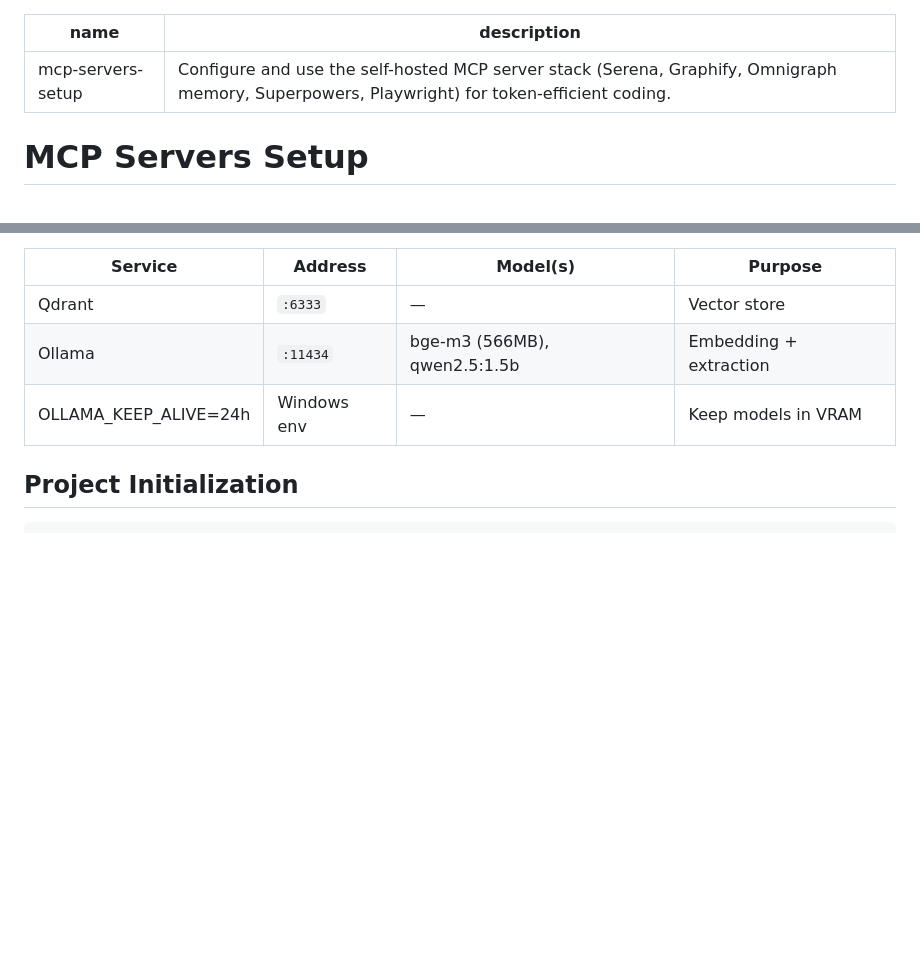
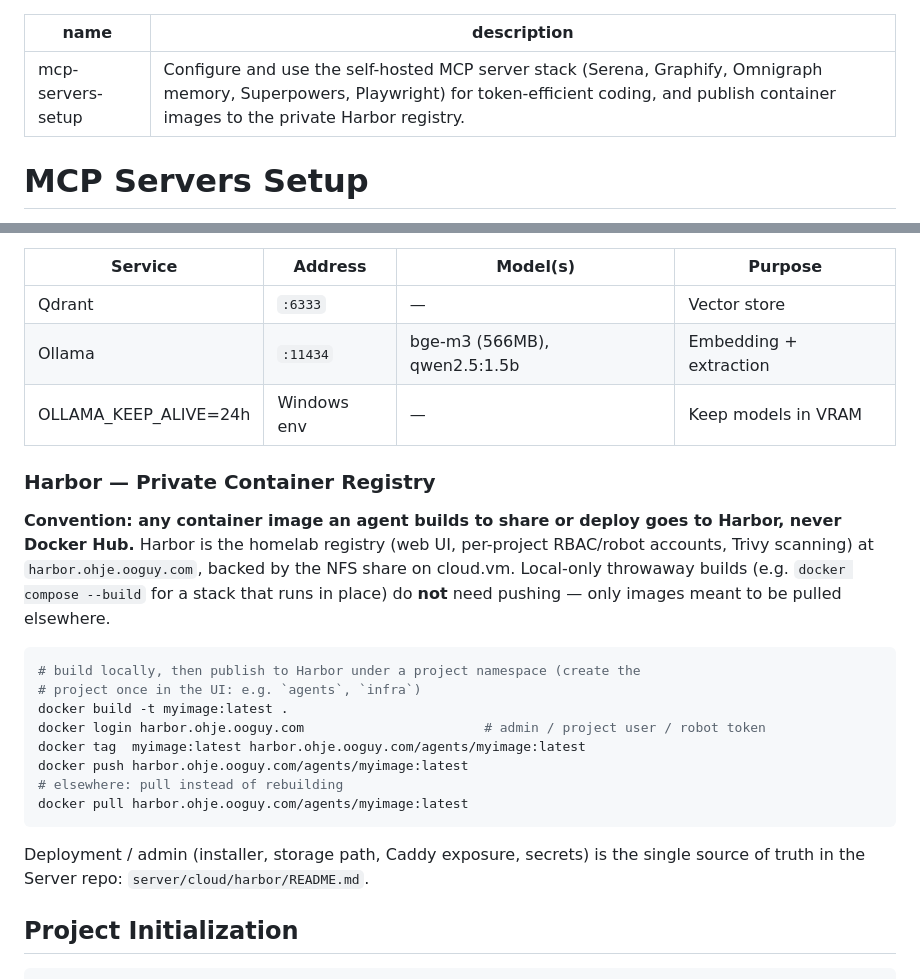
Before and after one commit to Ch3fUlrich/agent-skills, a Markdown page: skills/mcp-servers-setup/SKILL.md, 2 parts joined by grey strips. GitHub-like rendering; blank space fills up the shorter version.

Commit message:
docs(skills): agents publish built images to Harbor, not Docker Hub
Add a Harbor container-registry convention to the infra skill: any image
built to share/deploy is tagged+pushed to harbor.ohje.ooguy.com/<project>,
pulled elsewhere instead of rebuilt; local throwaway builds are exempt.
Deployment/admin stays the single source of truth in the Server repo
(server/cloud/harbor/README.md).

Co-Authored-By: Claude Opus 4.8 <noreply@anthropic.com>
Claude-Session: https://claude.ai/code/session_014DenCNQ2YZrt88REg1gbrc

````diff
--- a/skills/mcp-servers-setup/SKILL.md
+++ b/skills/mcp-servers-setup/SKILL.md
@@ -1,6 +1,6 @@
 ---
 name: mcp-servers-setup
-description: Configure and use the self-hosted MCP server stack (Serena, Graphify, Omnigraph memory, Superpowers, Playwright) for token-efficient coding.
+description: Configure and use the self-hosted MCP server stack (Serena, Graphify, Omnigraph memory, Superpowers, Playwright) for token-efficient coding, and publish container images to the private Harbor registry.
 ---
 
 # MCP Servers Setup
@@ -109,6 +109,29 @@ mcp_superpowers_recommend_skills(task="debug a timeout issue")
 | Ollama | `:11434` | bge-m3 (566MB), qwen2.5:1.5b | Embedding + extraction |
 | OLLAMA_KEEP_ALIVE=24h | Windows env | — | Keep models in VRAM |
 
+### Harbor — Private Container Registry
+
+**Convention: any container image an agent builds to share or deploy goes to
+Harbor, never Docker Hub.** Harbor is the homelab registry (web UI, per-project
+RBAC/robot accounts, Trivy scanning) at `harbor.ohje.ooguy.com`, backed by the
+NFS share on cloud.vm. Local-only throwaway builds (e.g. `docker compose --build`
+for a stack that runs in place) do **not** need pushing — only images meant to be
+pulled elsewhere.
+
+```bash
+# build locally, then publish to Harbor under a project namespace (create the
+# project once in the UI: e.g. `agents`, `infra`)
+docker build -t myimage:latest .
+docker login harbor.ohje.ooguy.com                       # admin / project user / robot token
+docker tag  myimage:latest harbor.ohje.ooguy.com/agents/myimage:latest
+docker push harbor.ohje.ooguy.com/agents/myimage:latest
+# elsewhere: pull instead of rebuilding
+docker pull harbor.ohje.ooguy.com/agents/myimage:latest
+```
+
+Deployment / admin (installer, storage path, Caddy exposure, secrets) is the
+single source of truth in the Server repo: `server/cloud/harbor/README.md`.
+
 ## Project Initialization
 
 ```bash
````
